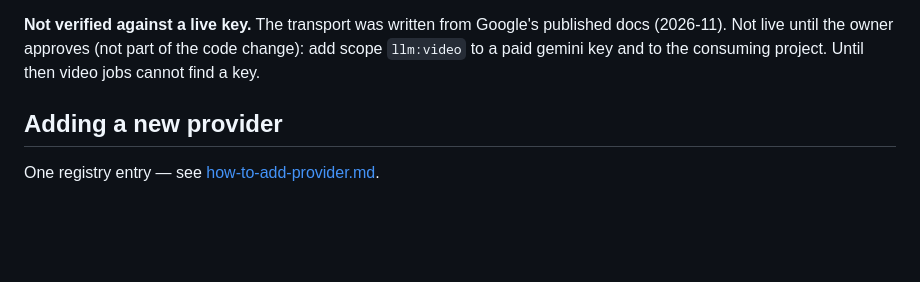
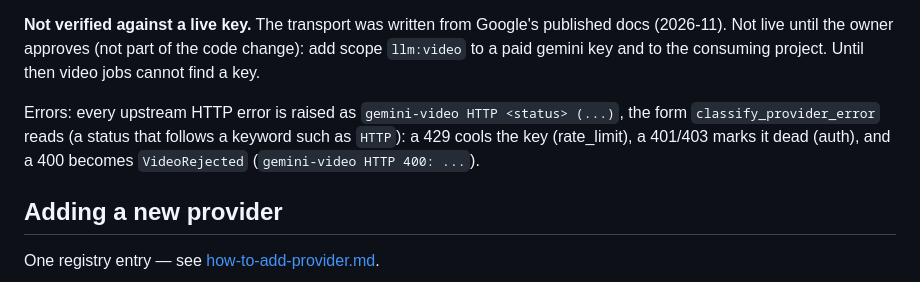
Before and after one commit to zapleoceo/AIbroker, a Markdown page: docs/providers.md, the part around the change. Rendered like a GitHub page; blank space fills up the shorter version.

Commit message:
docs(video): how video transport errors carry their HTTP status
Co-Authored-By: Claude Fable 5.2 <noreply@anthropic.com>

```diff
--- a/docs/providers.md
+++ b/docs/providers.md
@@ -220,6 +220,8 @@ routing name in the tooltip.
 
 **Not verified against a live key.** The transport was written from Google's published docs (2026-11). Not live until the owner approves (not part of the code change): add scope `llm:video` to a paid gemini key and to the consuming project. Until then video jobs cannot find a key.
 
+Errors: every upstream HTTP error is raised as `gemini-video HTTP <status> (...)`, the form `classify_provider_error` reads (a status that follows a keyword such as `HTTP`): a 429 cools the key (rate_limit), a 401/403 marks it dead (auth), and a 400 becomes `VideoRejected` (`gemini-video HTTP 400: ...`).
+
 ## Adding a new provider
 
 One registry entry — see [how-to-add-provider.md](how-to-add-provider.md).
```
